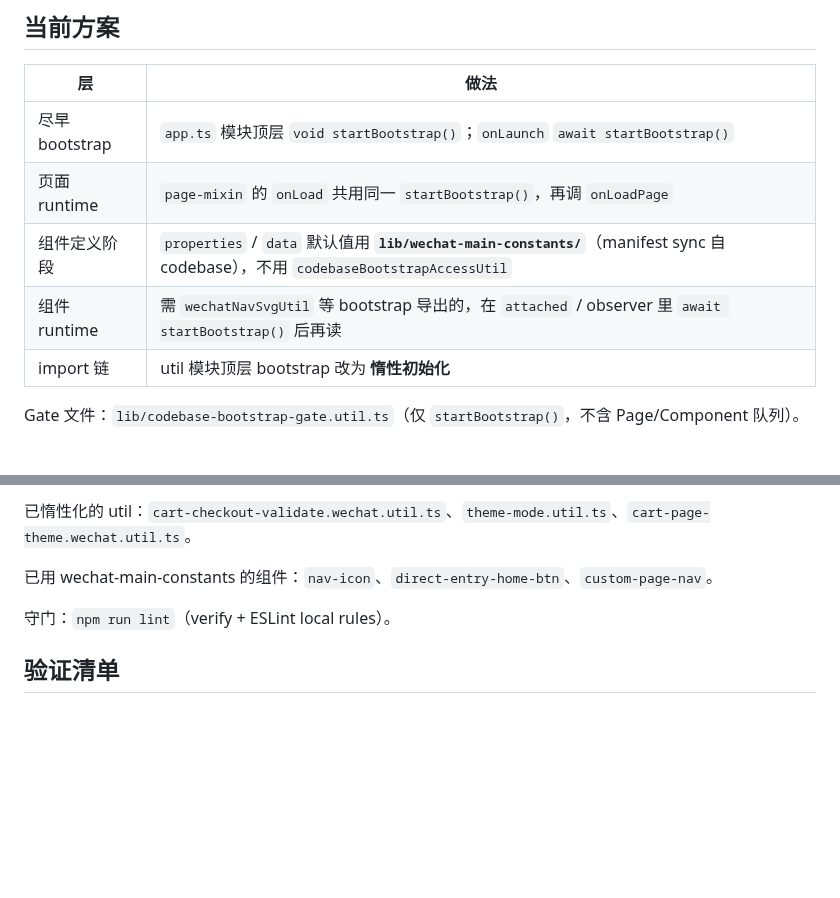
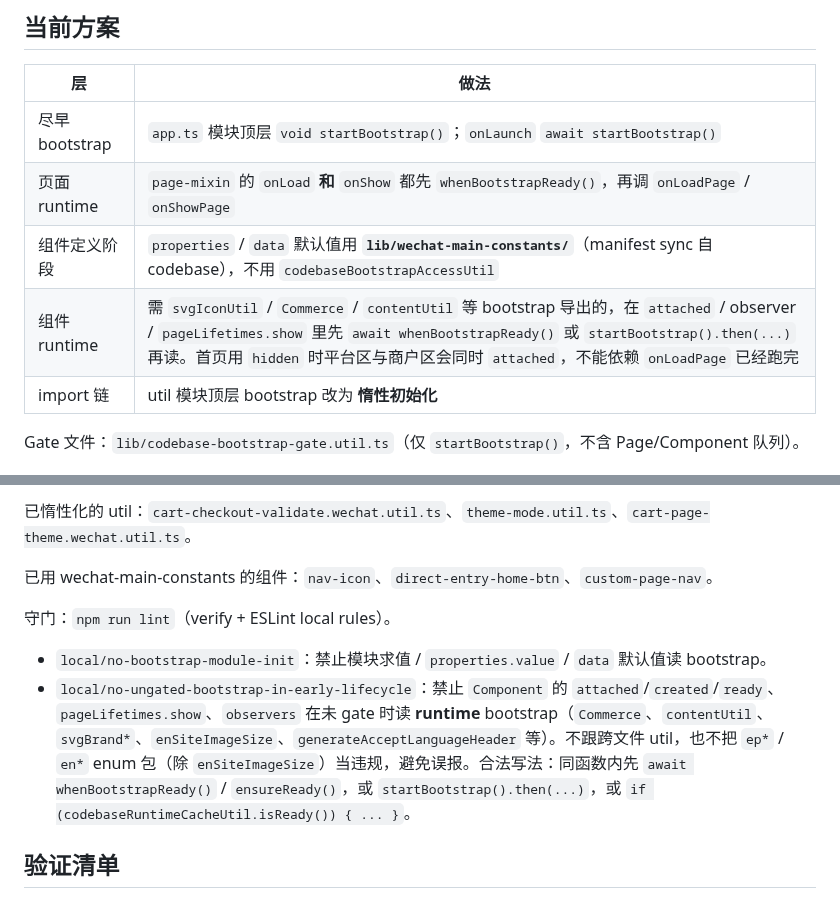
Before and after one commit to lancety/xituan_agent, a Markdown page: devGuide/wechat-bootstrap-gate-share-coldstart.md, 2 parts joined by grey strips. Rendered like a GitHub page; blank space fills up the shorter version.

Commit message:
docs: document ungated bootstrap early-lifecycle eslint rule
Co-authored-by: Cursor <cursoragent@cursor.com>

```diff
--- a/devGuide/wechat-bootstrap-gate-share-coldstart.md
+++ b/devGuide/wechat-bootstrap-gate-share-coldstart.md
@@ -25,9 +25,9 @@ Tab 进首页不易复现，因为不会 eager 加载上述模块链。
 | 层 | 做法 |
 |----|------|
 | 尽早 bootstrap | `app.ts` 模块顶层 `void startBootstrap()`；`onLaunch` `await startBootstrap()` |
-| 页面 runtime | `page-mixin` 的 `onLoad` 共用同一 `startBootstrap()`，再调 `onLoadPage` |
+| 页面 runtime | `page-mixin` 的 `onLoad` **和** `onShow` 都先 `whenBootstrapReady()`，再调 `onLoadPage` / `onShowPage` |
 | 组件定义阶段 | `properties` / `data` 默认值用 **`lib/wechat-main-constants/`**（manifest sync 自 codebase），不用 `codebaseBootstrapAccessUtil` |
-| 组件 runtime | 需 `wechatNavSvgUtil` 等 bootstrap 导出的，在 `attached` / observer 里 `await startBootstrap()` 后再读 |
+| 组件 runtime | 需 `svgIconUtil` / `Commerce` / `contentUtil` 等 bootstrap 导出的，在 `attached` / observer / `pageLifetimes.show` 里先 `await whenBootstrapReady()` 或 `startBootstrap().then(...)` 再读。首页用 `hidden` 时平台区与商户区会同时 `attached`，不能依赖 `onLoadPage` 已经跑完 |
 | import 链 | util 模块顶层 bootstrap 改为 **惰性初始化** |
 
 Gate 文件：`lib/codebase-bootstrap-gate.util.ts`（仅 `startBootstrap()`，不含 Page/Component 队列）。
@@ -52,6 +52,9 @@ Gate 文件：`lib/codebase-bootstrap-gate.util.ts`（仅 `startBootstrap()`，
 
 守门：`npm run lint`（verify + ESLint local rules）。
 
+- `local/no-bootstrap-module-init`：禁止模块求值 / `properties.value` / `data` 默认值读 bootstrap。
+- `local/no-ungated-bootstrap-in-early-lifecycle`：禁止 `Component` 的 `attached`/`created`/`ready`、`pageLifetimes.show`、`observers` 在未 gate 时读 **runtime** bootstrap（`Commerce`、`contentUtil`、`svgBrand*`、`enSiteImageSize`、`generateAcceptLanguageHeader` 等）。不跟跨文件 util，也不把 `ep*` / `en*` enum 包（除 `enSiteImageSize`）当违规，避免误报。合法写法：同函数内先 `await whenBootstrapReady()` / `ensureReady()`，或 `startBootstrap().then(...)`，或 `if (codebaseRuntimeCacheUtil.isReady()) { ... }`。
+
 ## 验证清单
 
 1. 分享冷启动：`offer-detail`、`preorder-promote`、`product-detail`、`product-custom`
```
Also changed, not shown: other parts of devGuide/wechat-bootstrap-gate-share-coldstart.md (+1 -1 lines).
